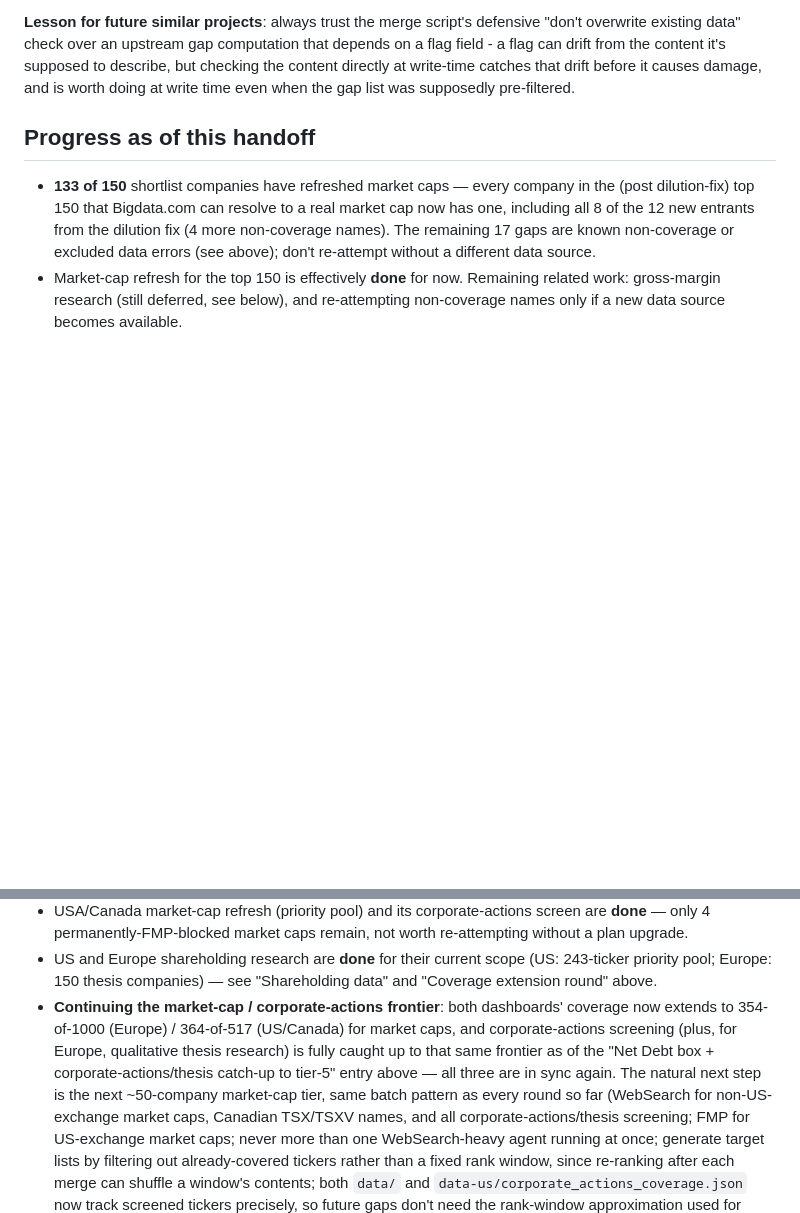
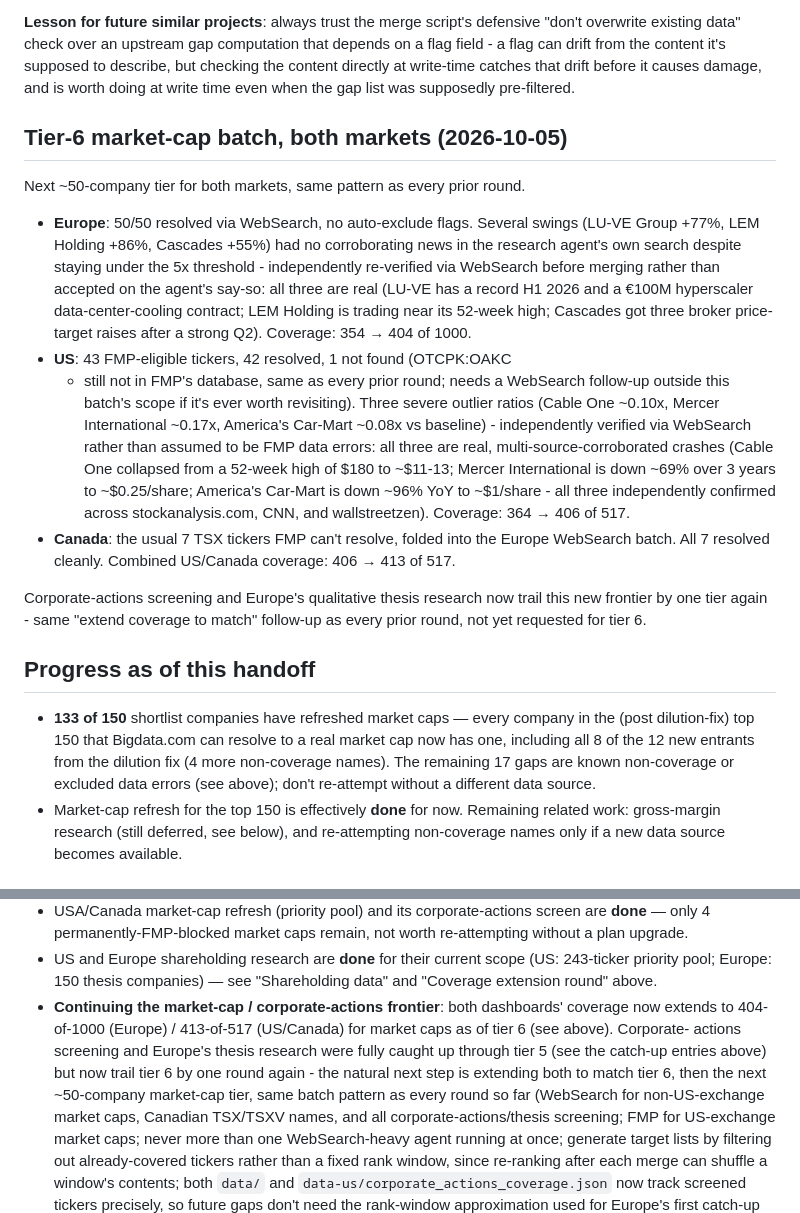
Before and after one commit to thepalazzo71-ops/financial-dashboard1, a Markdown page: docs/handoff-brief.md, 2 parts joined by grey strips. Drawn GitHub-style; blank space fills up the shorter version.

Commit message:
Document tier-6 market-cap batch in handoff brief
Co-Authored-By: Claude Sonnet 5 <noreply@anthropic.com>
Claude-Session: https://claude.ai/code/session_016Twij5iw9vW4szve6ctFbu

```diff
--- a/docs/handoff-brief.md
+++ b/docs/handoff-brief.md
@@ -1204,6 +1204,40 @@ content it's supposed to describe, but checking the content directly
 at write-time catches that drift before it causes damage, and is worth
 doing at write time even when the gap list was supposedly pre-filtered.
 
+## Tier-6 market-cap batch, both markets (2026-10-05)
+
+Next ~50-company tier for both markets, same pattern as every prior
+round.
+
+- **Europe**: 50/50 resolved via WebSearch, no auto-exclude flags.
+  Several swings (LU-VE Group +77%, LEM Holding +86%, Cascades +55%)
+  had no corroborating news in the research agent's own search despite
+  staying under the 5x threshold - independently re-verified via
+  WebSearch before merging rather than accepted on the agent's say-so:
+  all three are real (LU-VE has a record H1 2026 and a €100M
+  hyperscaler data-center-cooling contract; LEM Holding is trading near
+  its 52-week high; Cascades got three broker price-target raises after
+  a strong Q2). Coverage: 354 → 404 of 1000.
+- **US**: 43 FMP-eligible tickers, 42 resolved, 1 not found (OTCPK:OAKC
+  - still not in FMP's database, same as every prior round; needs a
+  WebSearch follow-up outside this batch's scope if it's ever worth
+  revisiting). Three severe outlier ratios (Cable One ~0.10x, Mercer
+  International ~0.17x, America's Car-Mart ~0.08x vs baseline) -
+  independently verified via WebSearch rather than assumed to be FMP
+  data errors: all three are real, multi-source-corroborated crashes
+  (Cable One collapsed from a 52-week high of $180 to ~$11-13; Mercer
+  International is down ~69% over 3 years to ~$0.25/share; America's
+  Car-Mart is down ~96% YoY to ~$1/share - all three independently
+  confirmed across stockanalysis.com, CNN, and wallstreetzen). Coverage:
+  364 → 406 of 517.
+- **Canada**: the usual 7 TSX tickers FMP can't resolve, folded into the
+  Europe WebSearch batch. All 7 resolved cleanly. Combined US/Canada
+  coverage: 406 → 413 of 517.
+
+Corporate-actions screening and Europe's qualitative thesis research
+now trail this new frontier by one tier again - same "extend coverage
+to match" follow-up as every prior round, not yet requested for tier 6.
+
 ## Progress as of this handoff
 
 - **133 of 150** shortlist companies have refreshed market caps — every
@@ -1233,12 +1267,12 @@ doing at write time even when the gap list was supposedly pre-filtered.
   scope (US: 243-ticker priority pool; Europe: 150 thesis companies) —
   see "Shareholding data" and "Coverage extension round" above.
 - **Continuing the market-cap / corporate-actions frontier**: both
-  dashboards' coverage now extends to 354-of-1000 (Europe) / 364-of-517
-  (US/Canada) for market caps, and corporate-actions screening (plus,
-  for Europe, qualitative thesis research) is fully caught up to that
-  same frontier as of the "Net Debt box + corporate-actions/thesis
-  catch-up to tier-5" entry above — all three are in sync again. The
-  natural next step is the next ~50-company market-cap tier, same batch
+  dashboards' coverage now extends to 404-of-1000 (Europe) / 413-of-517
+  (US/Canada) for market caps as of tier 6 (see above). Corporate-
+  actions screening and Europe's thesis research were fully caught up
+  through tier 5 (see the catch-up entries above) but now trail tier 6
+  by one round again - the natural next step is extending both to
+  match tier 6, then the next ~50-company market-cap tier, same batch
   pattern as every round so far (WebSearch for non-US-exchange market
   caps, Canadian TSX/TSXV names, and all corporate-actions/thesis
   screening; FMP for US-exchange market caps; never more than one
```
